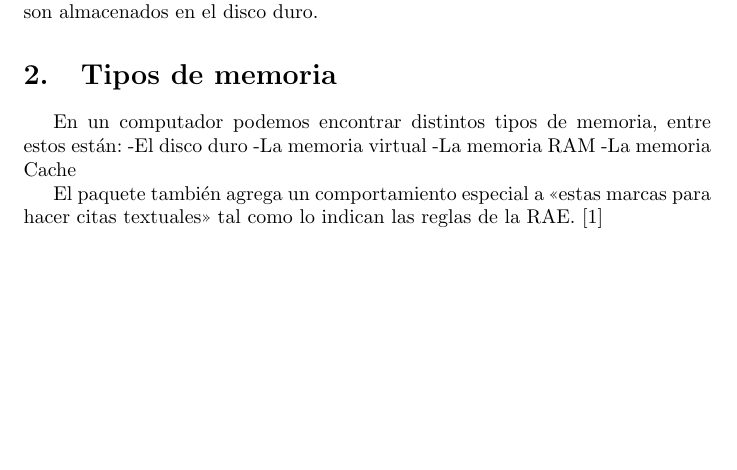
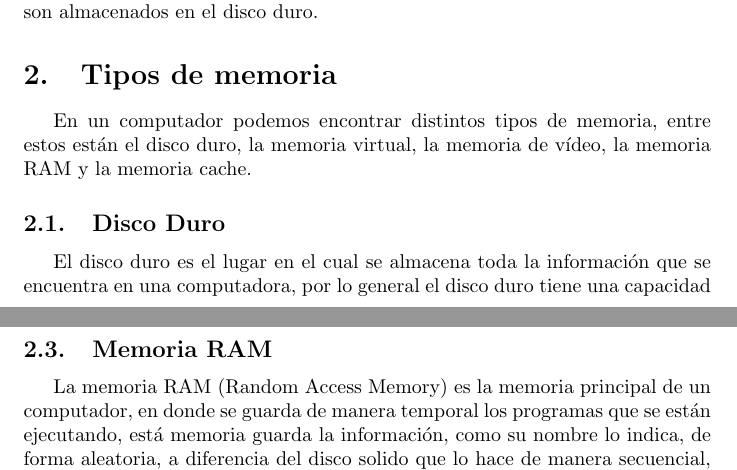
Before and after one commit to XJulianSalazarX/proyectos-de-investigacion, a LaTeX document (main.tex): part of page 2 of 3 before the commit and two parts of pages 2 and 3 of 4 after it, the two joined at a grey line, cut so that both start at the same text, the shorter picture padded with empty space. Compiled offline with pdfLaTeX.

Commit message:
segunda sección

```diff
--- a/main.tex
+++ b/main.tex
@@ -46,10 +46,9 @@ La memoria de una computadora trabaja en conjunto con el disco duro y un micropr
 
 
 \section{Tipos de memoria} \label{contenido}
+En un computador podemos encontrar distintos tipos de memoria, entre estos están el disco duro, la memoria virtual, la memoria de vídeo, la memoria RAM y la memoria cache.
 
-En un computador podemos encontrar distintos tipos de memoria, entre estos están:
--El disco duro
--La memoria virtual
--La memoria RAM
--La memoria Cache
+\subsection{Disco Duro}
+El disco duro es el lugar en el cual se almacena toda la información que se encuentra en una computadora, por lo general el disco duro tiene una capacidad del orden de los gigabytes y terabytes, está ubicado en la tarjeta madre, y podemos encontrar de dos tipos, las unidades de disco mecánico HDD (Hard Disk Drives) y las unidades de estado sólido o SSD (Solid State Drive)
+\vspace{2pt}
 
@@ -57,4 +59,3 @@ En un computador podemos encontrar distintos tipos de memoria, entre estos está
 
-El paquete también agrega un comportamiento especial
-a <<estas marcas para hacer citas textuales>> tal como
-lo indican las reglas de la RAE. \cite{dirac}
+\subsection{Memoria RAM}
+La memoria RAM (Random Access Memory) es la memoria principal de un computador, en donde se guarda de manera temporal los programas que se están ejecutando, está memoria  guarda la información, como su nombre lo indica, de forma aleatoria, a diferencia del disco solido que lo hace de manera secuencial, lo que hace a la memoria RAM más rápida.\cite{rebollo2011memoria}
```
Also changed, not shown: main.tex (10 more changed lines).
